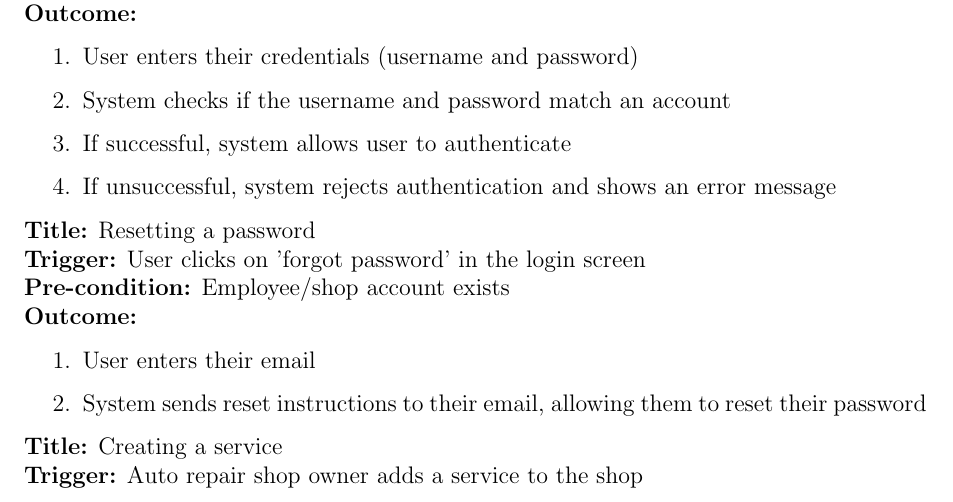
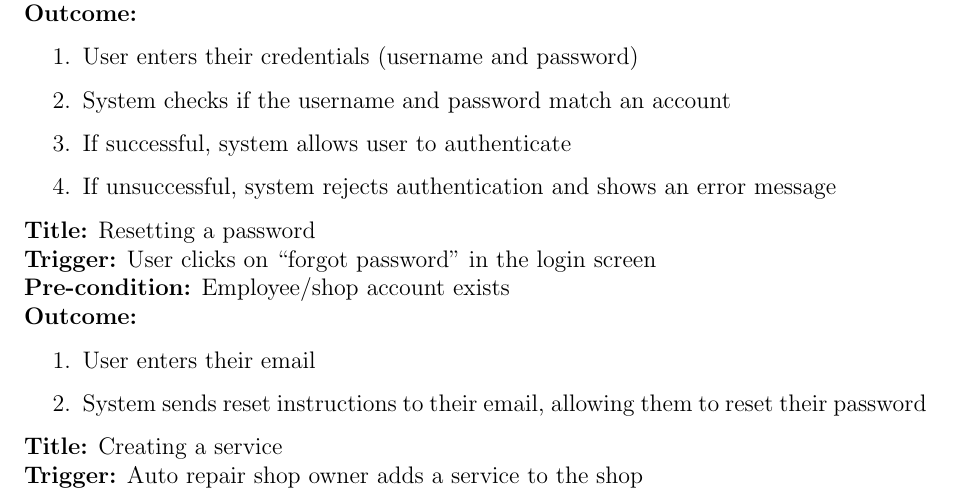
Before and after one commit to arkinmodi/project-sayyara, a LaTeX document (docs/SRS/SRS.tex): part of page 12 of 38, cut so that both start at the same text. Compiled offline with pdfLaTeX.

Commit message:
Update docs/SRS/SRS.tex
Co-authored-by: Arkin Modi <16737086+arkinmodi@users.noreply.github.com>

```diff
--- a/docs/SRS/SRS.tex
+++ b/docs/SRS/SRS.tex
@@ -402,7 +402,7 @@ external systems and services.
 \end{enumerate}
 
 \textbf{Title:} Resetting a password\\
-\textbf{Trigger:} User clicks on 'forgot password' in the login screen\\
+\textbf{Trigger:} User clicks on ``forgot password'' in the login screen\\
 \textbf{Pre-condition:} Employee/shop account exists\\
 \textbf{Outcome:}
 \begin{enumerate}
```
